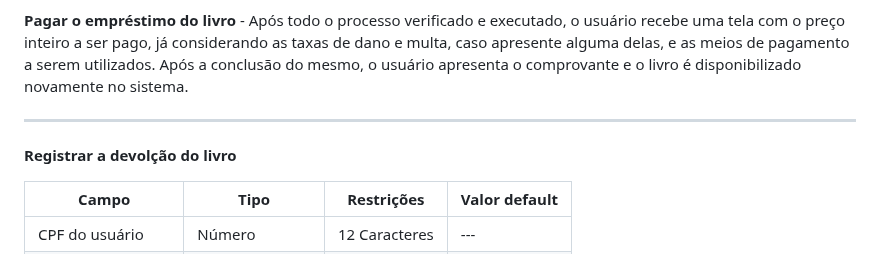
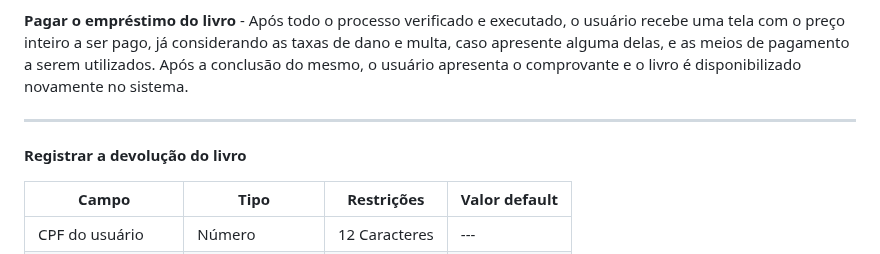
Before and after one commit to arthurcuri/webook-tis2, a Markdown page: docs/processo-2-nome-do-processo.md, the part around the change. Rendered like a GitHub page.

```diff
--- a/docs/processo-2-nome-do-processo.md
+++ b/docs/processo-2-nome-do-processo.md
@@ -15,7 +15,7 @@
 
 ___________________________________________________________________________________________________________________________________
 
-**Registrar a devolção do livro**
+**Registrar a devolução do livro**
 
 
 | **Campo**       | **Tipo**         | **Restrições** | **Valor default** |
```
